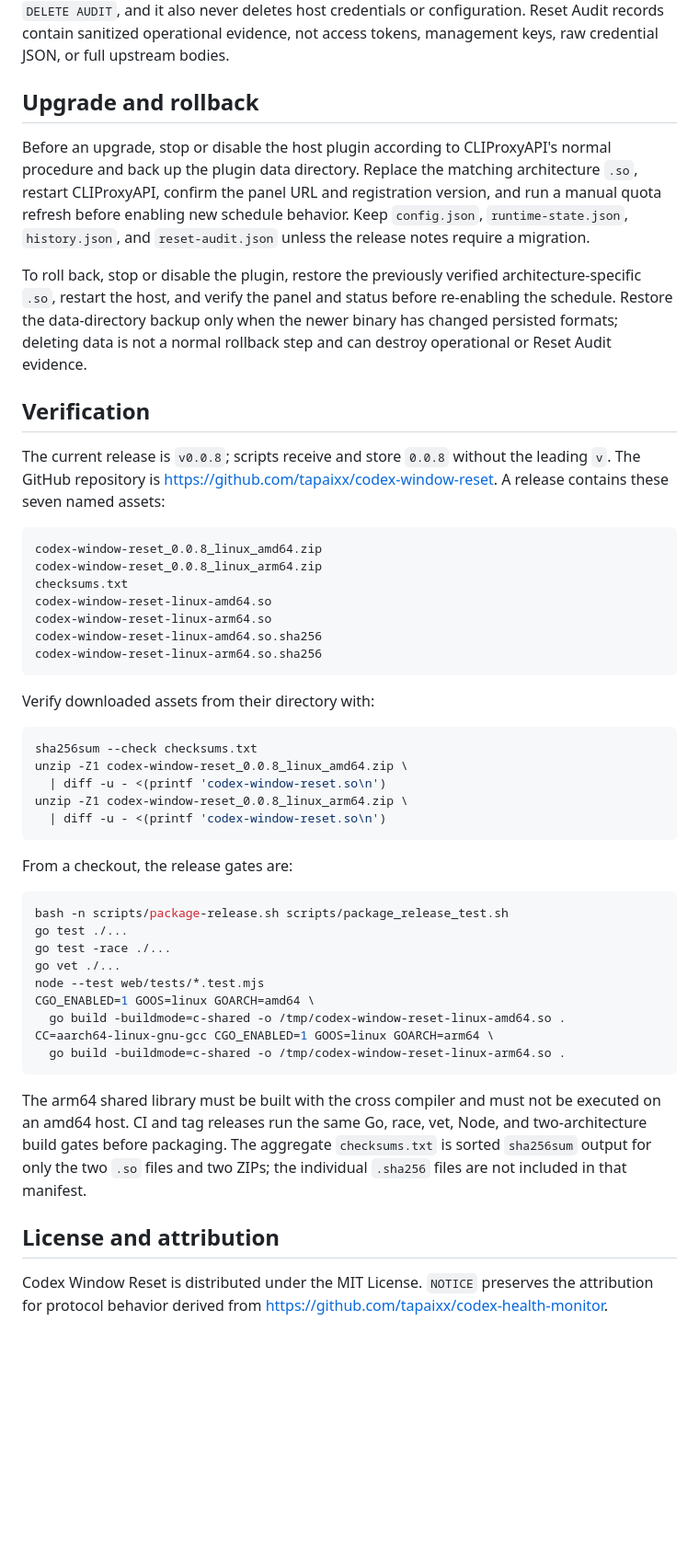
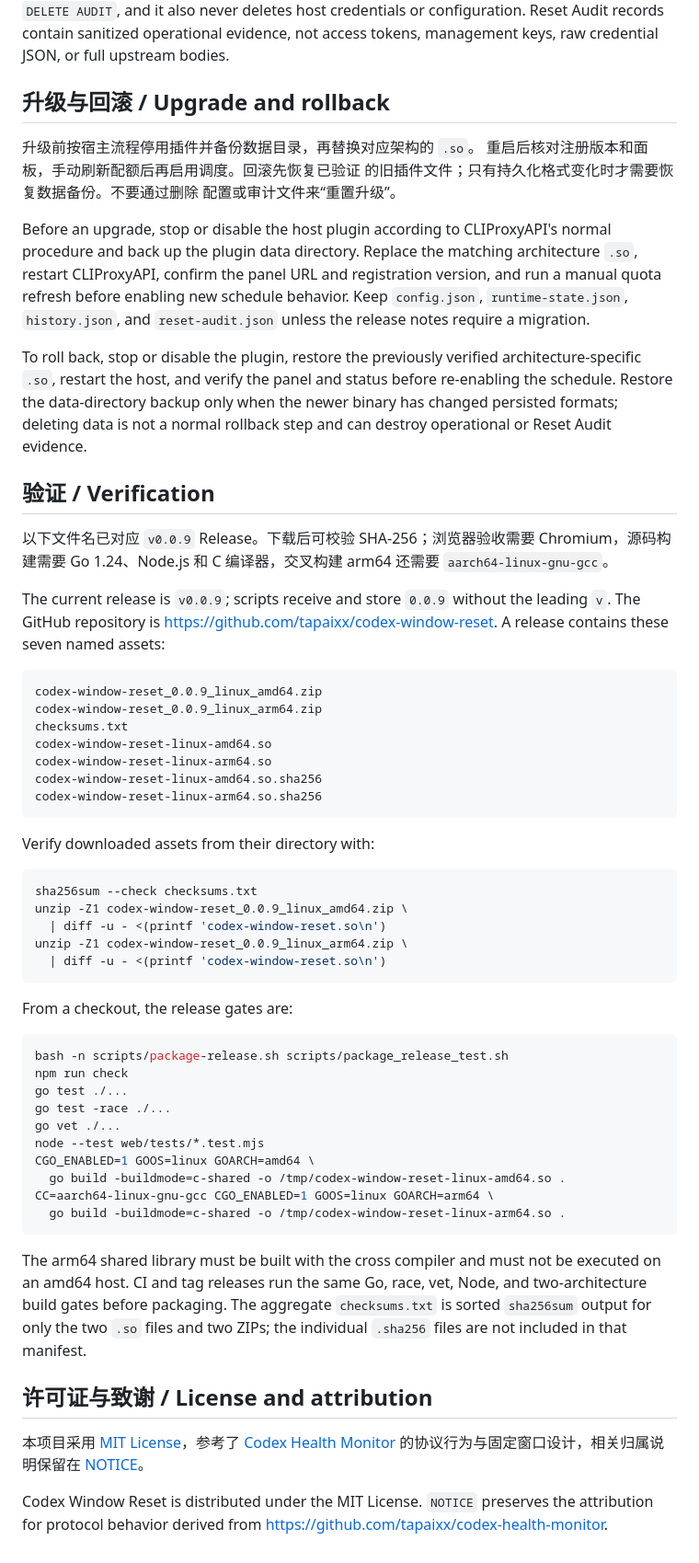
Before and after one commit to tapaixx/codex-window-reset, a Markdown page: README.md, the part around one of its changes. Shown at 92% size. Drawn GitHub-style; blank space fills up the shorter version.

````diff
--- a/README.md
+++ b/README.md
@@ -157,7 +219,12 @@ also never deletes host credentials or configuration. Reset Audit records
 contain sanitized operational evidence, not access tokens, management keys,
 raw credential JSON, or full upstream bodies.
 
-## Upgrade and rollback
+## 升级与回滚 / Upgrade and rollback
+
+升级前按宿主流程停用插件并备份数据目录，再替换对应架构的 `.so`。
+重启后核对注册版本和面板，手动刷新配额后再启用调度。回滚先恢复已验证
+的旧插件文件；只有持久化格式变化时才需要恢复数据备份。不要通过删除
+配置或审计文件来“重置升级”。
 
 Before an upgrade, stop or disable the host plugin according to CLIProxyAPI's
 normal procedure and back up the plugin data directory. Replace the matching
@@ -172,16 +239,20 @@ before re-enabling the schedule. Restore the data-directory backup only when
 the newer binary has changed persisted formats; deleting data is not a normal
 rollback step and can destroy operational or Reset Audit evidence.
 
-## Verification
+## 验证 / Verification
 
-The current release is `v0.0.8`; scripts receive and store `0.0.8` without the
+以下文件名已对应 `v0.0.9` Release。下载后可校验 SHA-256；浏览器验收需要
+Chromium，源码构建需要 Go 1.24、Node.js 和 C 编译器，交叉构建 arm64
+还需要 `aarch64-linux-gnu-gcc`。
+
+The current release is `v0.0.9`; scripts receive and store `0.0.9` without the
 leading `v`. The GitHub repository is
 <https://github.com/tapaixx/codex-window-reset>. A release contains these
 seven named assets:
 
 ```text
-codex-window-reset_0.0.8_linux_amd64.zip
-codex-window-reset_0.0.8_linux_arm64.zip
+codex-window-reset_0.0.9_linux_amd64.zip
+codex-window-reset_0.0.9_linux_arm64.zip
 checksums.txt
 codex-window-reset-linux-amd64.so
 codex-window-reset-linux-arm64.so
@@ -193,9 +264,9 @@ Verify downloaded assets from their directory with:
 
 ```bash
 sha256sum --check checksums.txt
-unzip -Z1 codex-window-reset_0.0.8_linux_amd64.zip \
+unzip -Z1 codex-window-reset_0.0.9_linux_amd64.zip \
   | diff -u - <(printf 'codex-window-reset.so\n')
-unzip -Z1 codex-window-reset_0.0.8_linux_arm64.zip \
+unzip -Z1 codex-window-reset_0.0.9_linux_arm64.zip \
   | diff -u - <(printf 'codex-window-reset.so\n')
 ```
 
@@ -203,6 +274,7 @@ From a checkout, the release gates are:
 
 ```bash
 bash -n scripts/package-release.sh scripts/package_release_test.sh
+npm run check
 go test ./...
 go test -race ./...
 go vet ./...
@@ -219,7 +291,11 @@ Node, and two-architecture build gates before packaging. The aggregate
 `checksums.txt` is sorted `sha256sum` output for only the two `.so` files and
 two ZIPs; the individual `.sha256` files are not included in that manifest.
 
-## License and attribution
+## 许可证与致谢 / License and attribution
+
+本项目采用 [MIT License](LICENSE)，参考了
+[Codex Health Monitor](https://github.com/tapaixx/codex-health-monitor)
+的协议行为与固定窗口设计，相关归属说明保留在 [NOTICE](NOTICE)。
 
 Codex Window Reset is distributed under the MIT License. `NOTICE` preserves
 the attribution for protocol behavior derived from
````
Also changed, not shown: other parts of README.md (+86 -24 lines).
